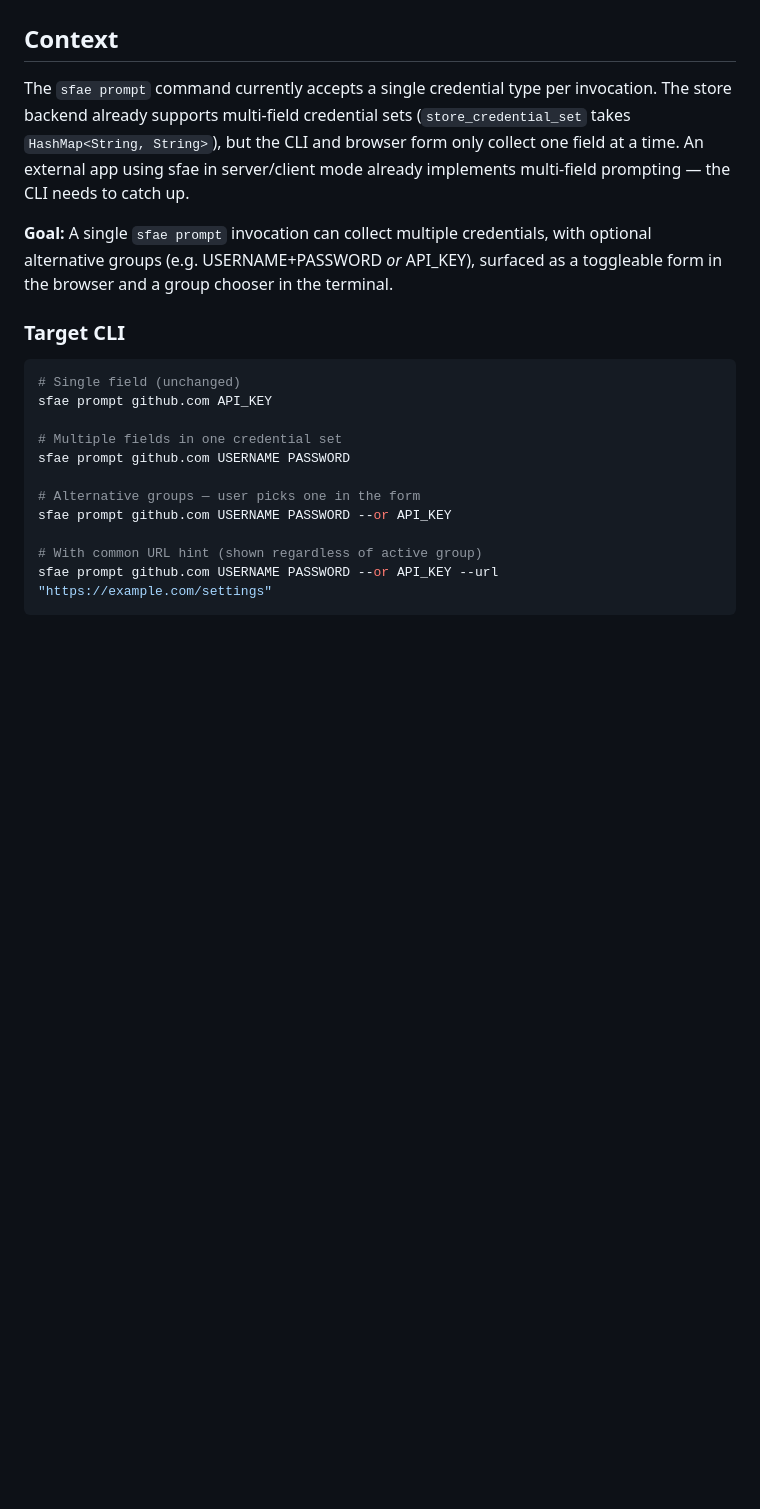
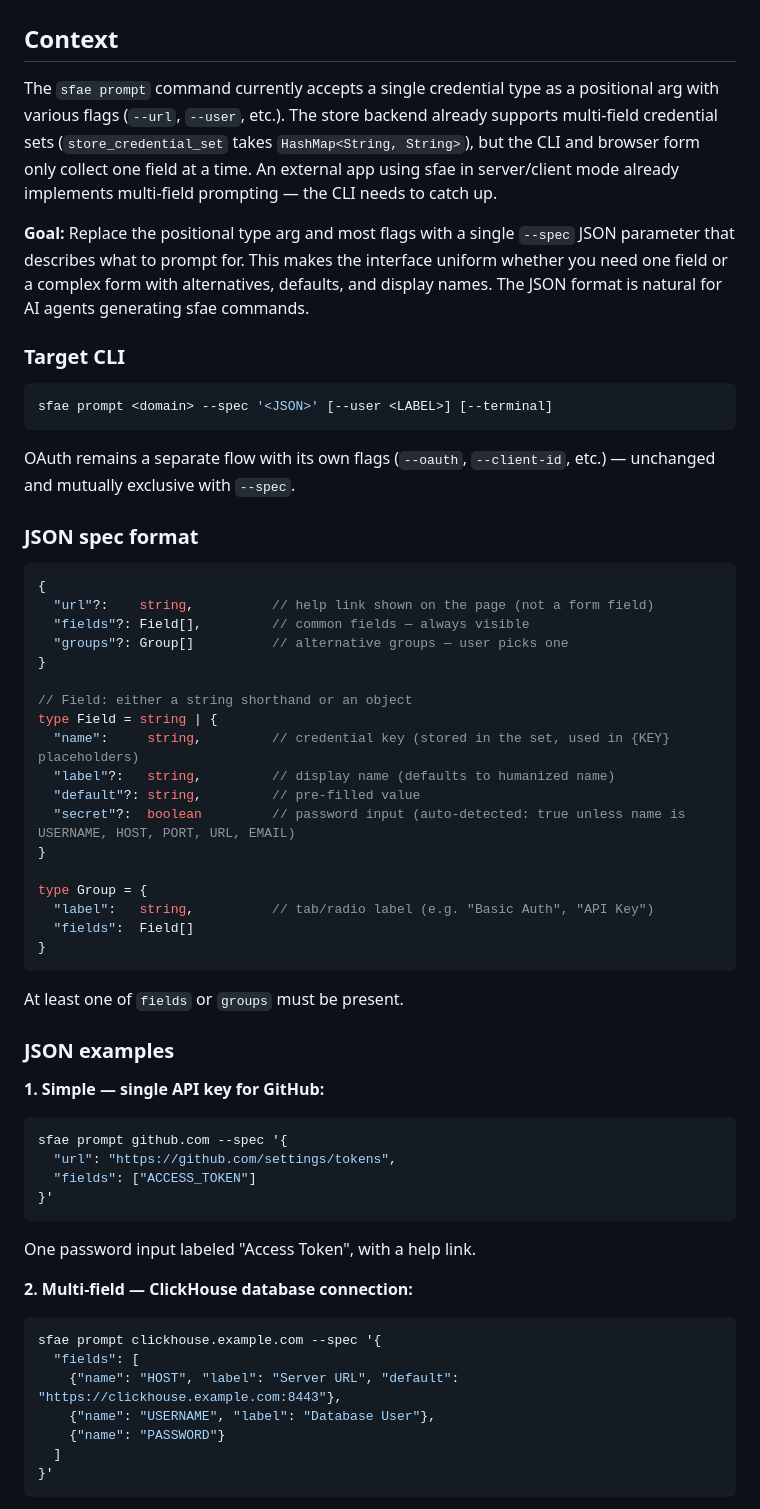
Before and after one commit to fundamental-research-labs/sfae, a Markdown page: plans/010-multi-field-prompt.md, the part around one of its changes. Rendered like a GitHub page; blank space fills up the shorter version.

````diff
--- a/plans/010-multi-field-prompt.md
+++ b/plans/010-multi-field-prompt.md
@@ -2,22 +2,65 @@
 
 ## Context
 
-The `sfae prompt` command currently accepts a single credential type per invocation. The store backend already supports multi-field credential sets (`store_credential_set` takes `HashMap<String, String>`), but the CLI and browser form only collect one field at a time. An external app using sfae in server/client mode already implements multi-field prompting — the CLI needs to catch up.
+The `sfae prompt` command currently accepts a single credential type as a positional arg with various flags (`--url`, `--user`, etc.). The store backend already supports multi-field credential sets (`store_credential_set` takes `HashMap<String, String>`), but the CLI and browser form only collect one field at a time. An external app using sfae in server/client mode already implements multi-field prompting — the CLI needs to catch up.
 
-**Goal:** A single `sfae prompt` invocation can collect multiple credentials, with optional alternative groups (e.g. USERNAME+PASSWORD *or* API_KEY), surfaced as a toggleable form in the browser and a group chooser in the terminal.
+**Goal:** Replace the positional type arg and most flags with a single `--spec` JSON parameter that describes what to prompt for. This makes the interface uniform whether you need one field or a complex form with alternatives, defaults, and display names. The JSON format is natural for AI agents generating sfae commands.
 
 ### Target CLI
 
 ```bash
-# Single field (unchanged)
-sfae prompt github.com API_KEY
+sfae prompt <domain> --spec '<JSON>' [--user <LABEL>] [--terminal]
+```
 
-# Multiple fields in one credential set
-sfae prompt github.com USERNAME PASSWORD
+OAuth remains a separate flow with its own flags (`--oauth`, `--client-id`, etc.) — unchanged and mutually exclusive with `--spec`.
 
-# Alternative groups — user picks one in the form
-sfae prompt github.com USERNAME PASSWORD --or API_KEY
+### JSON spec format
 
-# With common URL hint (shown regardless of active group)
-sfae prompt github.com USERNAME PASSWORD --or API_KEY --url "https://example.com/settings"
+```typescript
+{
+  "url"?:    string,          // help link shown on the page (not a form field)
+  "fields"?: Field[],         // common fields — always visible
+  "groups"?: Group[]          // alternative groups — user picks one
+}
+
+// Field: either a string shorthand or an object
+type Field = string | {
+  "name":     string,         // credential key (stored in the set, used in {KEY} placeholders)
+  "label"?:   string,         // display name (defaults to humanized name)
+  "default"?: string,         // pre-filled value
+  "secret"?:  boolean         // password input (auto-detected: true unless name is USERNAME, HOST, PORT, URL, EMAIL)
+}
+
+type Group = {
+  "label":   string,          // tab/radio label (e.g. "Basic Auth", "API Key")
+  "fields":  Field[]
+}
 ```
+
+At least one of `fields` or `groups` must be present.
+
+### JSON examples
+
+**1. Simple — single API key for GitHub:**
+
+```bash
+sfae prompt github.com --spec '{
+  "url": "https://github.com/settings/tokens",
+  "fields": ["ACCESS_TOKEN"]
+}'
+```
+
+One password input labeled "Access Token", with a help link.
+
+**2. Multi-field — ClickHouse database connection:**
+
+```bash
+sfae prompt clickhouse.example.com --spec '{
+  "fields": [
+    {"name": "HOST", "label": "Server URL", "default": "https://clickhouse.example.com:8443"},
+    {"name": "USERNAME", "label": "Database User"},
+    {"name": "PASSWORD"}
+  ]
+}'
+```
+
````
Also changed, not shown: other parts of plans/010-multi-field-prompt.md (+77 -19 lines).
